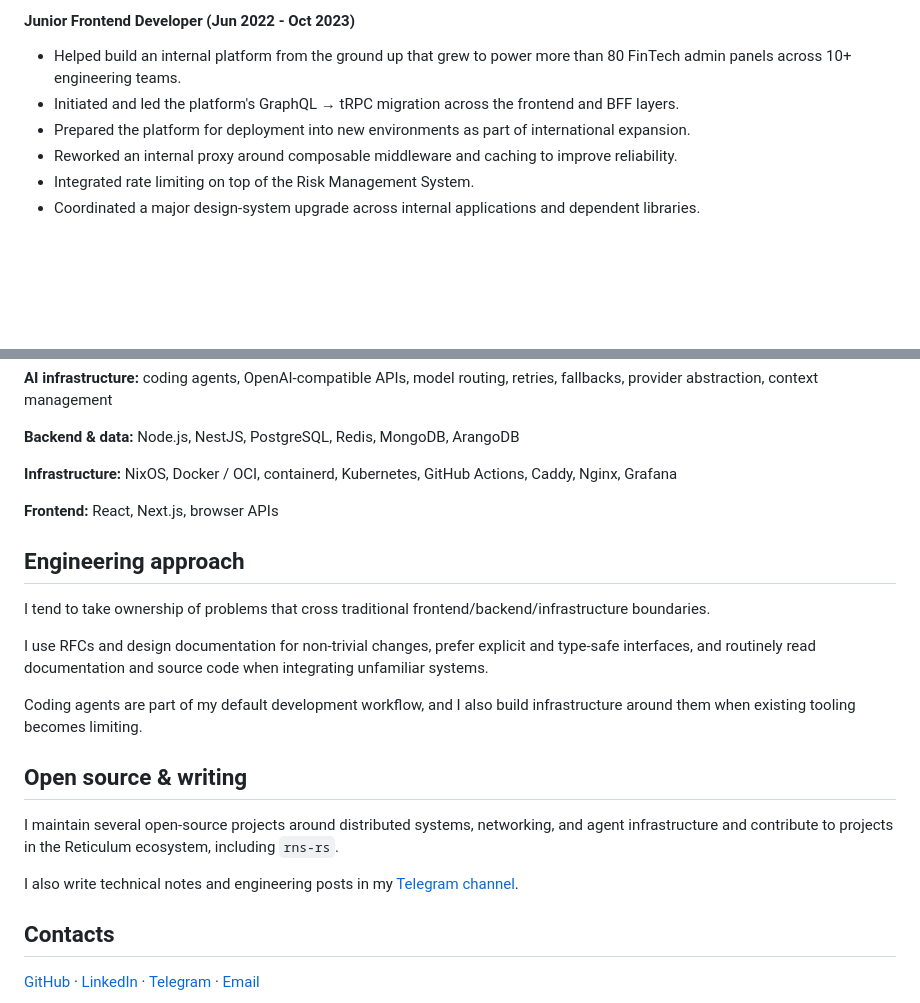
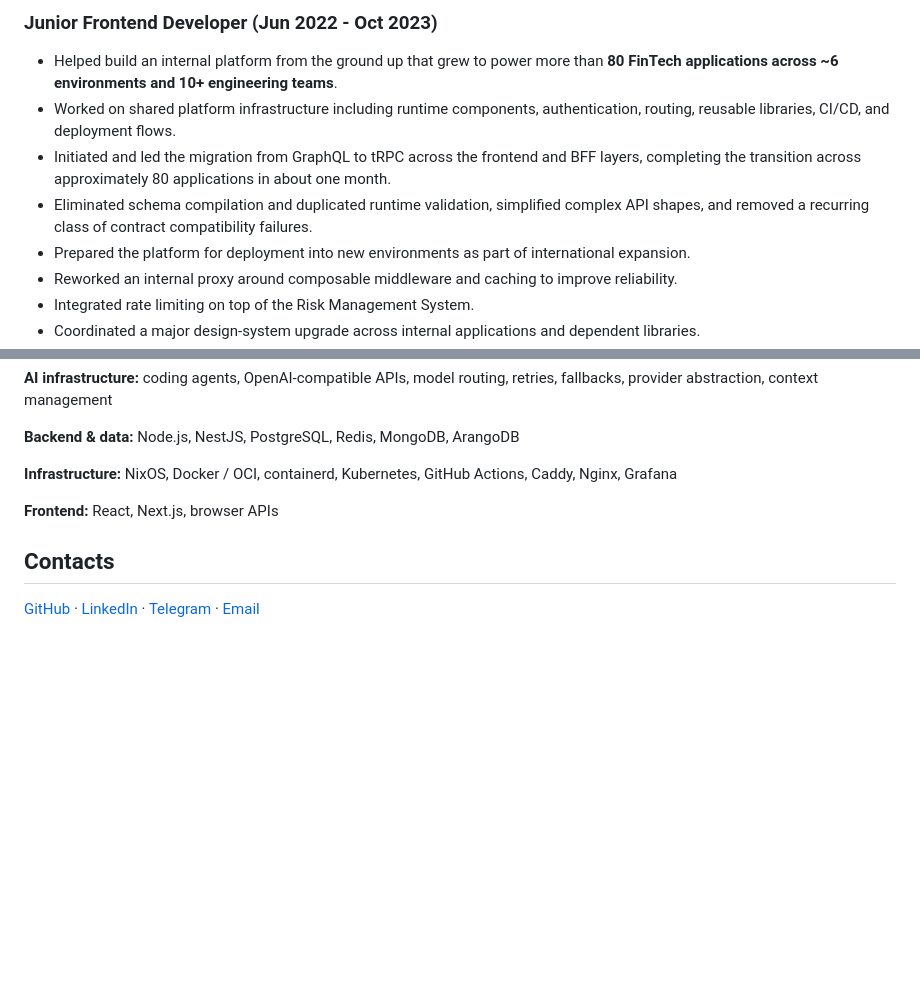
Before and after one commit to mytecor/mytecor, a Markdown page: README.md, 2 parts joined by grey strips. Rendered like a GitHub page; blank space fills up the shorter version.

```diff
--- a/README.md
+++ b/README.md
@@ -69,8 +61,10 @@ Also designed and launched a new interactive Help Center using NestJS and Next.j
 
-#### Junior Frontend Developer (Jun 2022 - Oct 2023)
+### Junior Frontend Developer (Jun 2022 - Oct 2023)
 
-- Helped build an internal platform from the ground up that grew to power more than 80 FinTech admin panels across 10+ engineering teams.
-- Initiated and led the platform's GraphQL → tRPC migration across the frontend and BFF layers.
+- Helped build an internal platform from the ground up that grew to power more than **80 FinTech applications across ~6 environments and 10+ engineering teams**.
+- Worked on shared platform infrastructure including runtime components, authentication, routing, reusable libraries, CI/CD, and deployment flows.
+- Initiated and led the migration from GraphQL to tRPC across the frontend and BFF layers, completing the transition across approximately 80 applications in about one month.
+- Eliminated schema compilation and duplicated runtime validation, simplified complex API shapes, and removed a recurring class of contract compatibility failures.
 - Prepared the platform for deployment into new environments as part of international expansion.
 - Reworked an internal proxy around composable middleware and caching to improve reliability.
 - Integrated rate limiting on top of the Risk Management System.
@@ -220,20 +214,6 @@ Thesis project built around a custom application stack:
 
 **Frontend:** React, Next.js, browser APIs
 
-## Engineering approach
-
-I tend to take ownership of problems that cross traditional frontend/backend/infrastructure boundaries.
-
-I use RFCs and design documentation for non-trivial changes, prefer explicit and type-safe interfaces, and routinely read documentation and source code when integrating unfamiliar systems.
-
-Coding agents are part of my default development workflow, and I also build infrastructure around them when existing tooling becomes limiting.
-
-## Open source & writing
-
-I maintain several open-source projects around distributed systems, networking, and agent infrastructure and contribute to projects in the Reticulum ecosystem, including `rns-rs`.
-
-I also write technical notes and engineering posts in my [Telegram channel](https://t.me/mytecor).
-
 ## Contacts
 
 [GitHub](https://github.com/mytecor) · [LinkedIn](https://linkedin.com/in/mytecor) · [Telegram](https://t.me/mytecor) · [Email](mailto:mytecor@gmail.com)
```
Also changed, not shown: other parts of README.md (+28 -36 lines).
